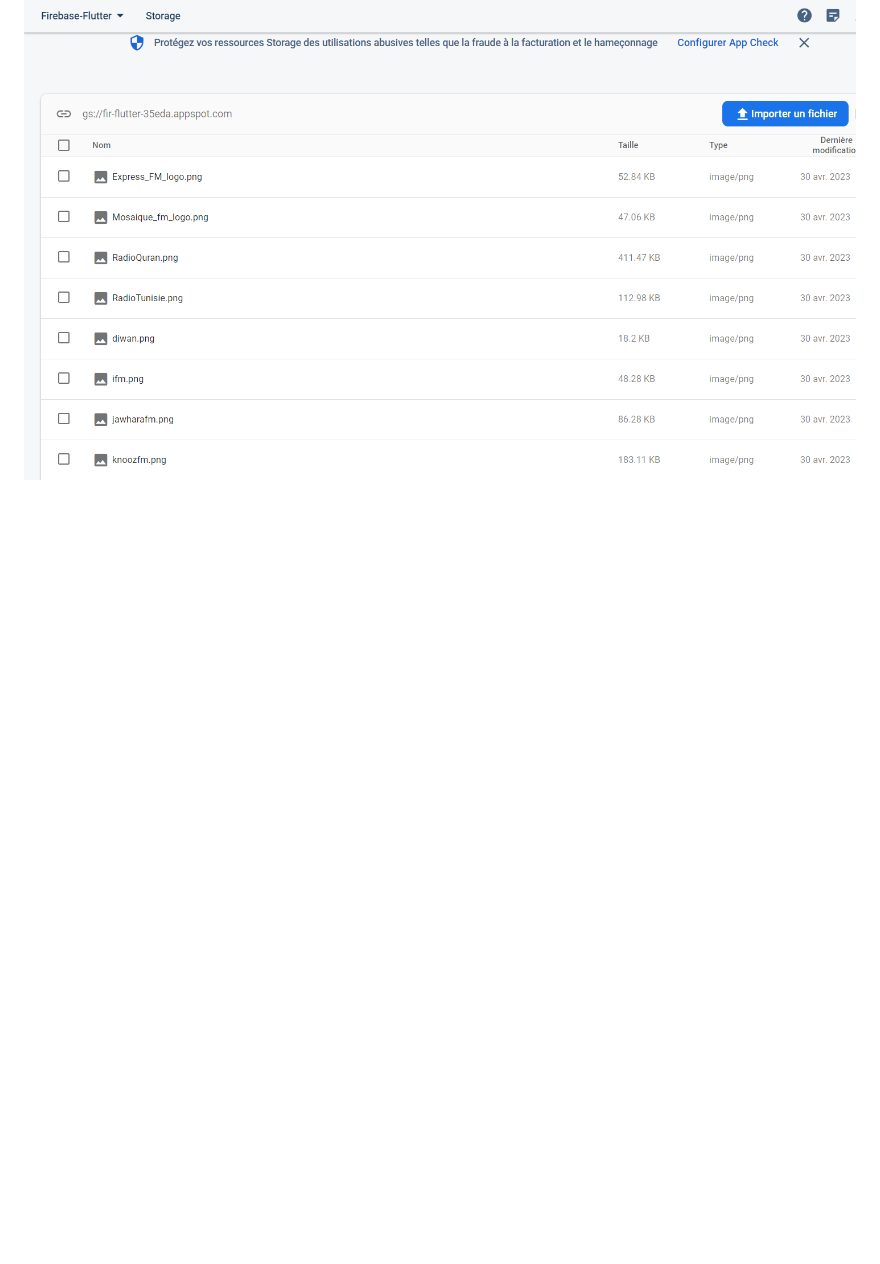
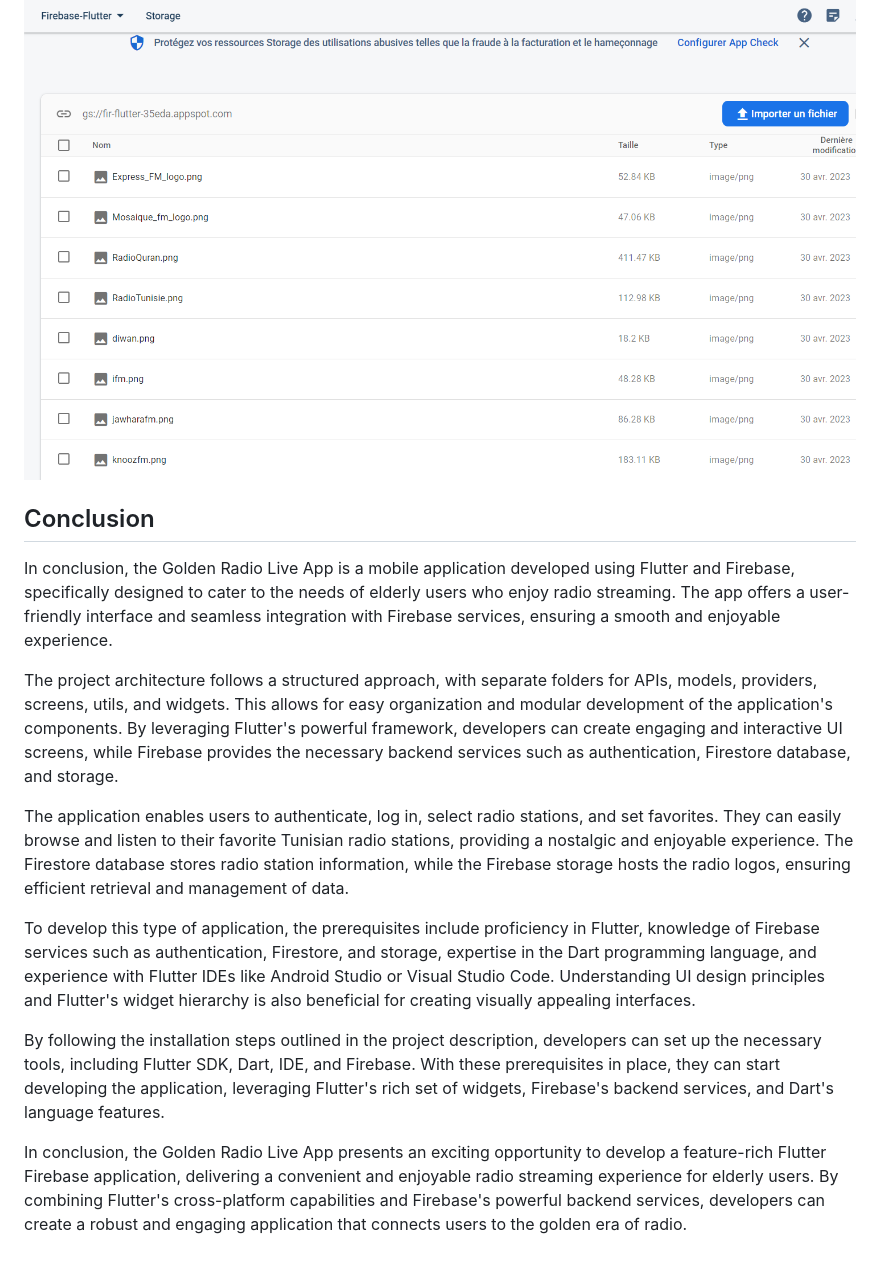
Before and after one commit to SBJ2000/Golden-Radio-Live-App-With-Flutter-FireBase, a Markdown page: README.md, the part around the change. Drawn GitHub-style; blank space fills up the shorter version.

```diff
--- a/README.md
+++ b/README.md
@@ -123,3 +123,17 @@ Then we will use the "Firestore DataBase" for the radio structure elements:
 and finally we will use the "Storage" for the radio logos :
 
 ![Fav Page](https://github.com/SBJ2000/Golden-Radio-Live-App-With-Flutter-FireBase/blob/main/Images/Store.png)
+
+## Conclusion
+
+In conclusion, the Golden Radio Live App is a mobile application developed using Flutter and Firebase, specifically designed to cater to the needs of elderly users who enjoy radio streaming. The app offers a user-friendly interface and seamless integration with Firebase services, ensuring a smooth and enjoyable experience.
+
+The project architecture follows a structured approach, with separate folders for APIs, models, providers, screens, utils, and widgets. This allows for easy organization and modular development of the application's components. By leveraging Flutter's powerful framework, developers can create engaging and interactive UI screens, while Firebase provides the necessary backend services such as authentication, Firestore database, and storage.
+
+The application enables users to authenticate, log in, select radio stations, and set favorites. They can easily browse and listen to their favorite Tunisian radio stations, providing a nostalgic and enjoyable experience. The Firestore database stores radio station information, while the Firebase storage hosts the radio logos, ensuring efficient retrieval and management of data.
+
+To develop this type of application, the prerequisites include proficiency in Flutter, knowledge of Firebase services such as authentication, Firestore, and storage, expertise in the Dart programming language, and experience with Flutter IDEs like Android Studio or Visual Studio Code. Understanding UI design principles and Flutter's widget hierarchy is also beneficial for creating visually appealing interfaces.
+
+By following the installation steps outlined in the project description, developers can set up the necessary tools, including Flutter SDK, Dart, IDE, and Firebase. With these prerequisites in place, they can start developing the application, leveraging Flutter's rich set of widgets, Firebase's backend services, and Dart's language features.
+
+In conclusion, the Golden Radio Live App presents an exciting opportunity to develop a feature-rich Flutter Firebase application, delivering a convenient and enjoyable radio streaming experience for elderly users. By combining Flutter's cross-platform capabilities and Firebase's powerful backend services, developers can create a robust and engaging application that connects users to the golden era of radio.
```
